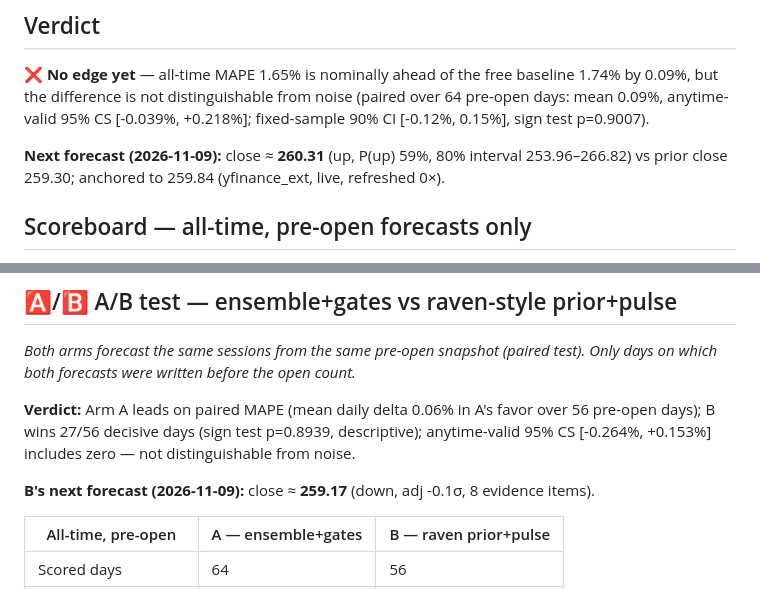
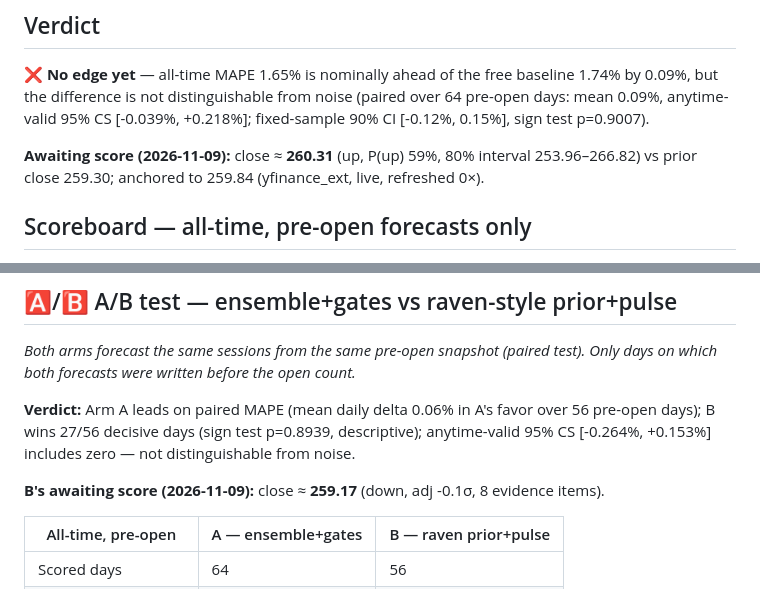
Before and after one commit to fabiopiazza59-hue/agentic-flow-demo, a Markdown page: self-improvement_loop/RESULTS.md, 2 parts joined by grey strips. GitHub-like rendering.

Commit message:
chore: daily AMZN run 2026-11-09

```diff
--- a/self-improvement_loop/RESULTS.md
+++ b/self-improvement_loop/RESULTS.md
@@ -5,7 +5,7 @@ _Auto-generated after every run. Verdicts use pre-open forecasts only and anytim
 ## Verdict
 ❌ **No edge yet** — all-time MAPE 1.65% is nominally ahead of the free baseline 1.74% by 0.09%, but the difference is not distinguishable from noise (paired over 64 pre-open days: mean 0.09%, anytime-valid 95% CS [-0.039%, +0.218%]; fixed-sample 90% CI [-0.12%, 0.15%], sign test p=0.9007).
 
-**Next forecast (2026-11-09):** close ≈ **260.31** (up, P(up) 59%, 80% interval 253.96–266.82) vs prior close 259.30; anchored to 259.84 (yfinance_ext, live, refreshed 0×).
+**Awaiting score (2026-11-09):** close ≈ **260.31** (up, P(up) 59%, 80% interval 253.96–266.82) vs prior close 259.30; anchored to 259.84 (yfinance_ext, live, refreshed 0×).
 
 ## Scoreboard — all-time, pre-open forecasts only
 
@@ -110,7 +110,7 @@ _Both arms forecast the same sessions from the same pre-open snapshot (paired te
 
 **Verdict:** Arm A leads on paired MAPE (mean daily delta 0.06% in A's favor over 56 pre-open days); B wins 27/56 decisive days (sign test p=0.8939, descriptive); anytime-valid 95% CS [-0.264%, +0.153%] includes zero — not distinguishable from noise.
 
-**B's next forecast (2026-11-09):** close ≈ **259.17** (down, adj -0.1σ, 8 evidence items).
+**B's awaiting score (2026-11-09):** close ≈ **259.17** (down, adj -0.1σ, 8 evidence items).
 
 | All-time, pre-open | A — ensemble+gates | B — raven prior+pulse |
 |---|---|---|
```
